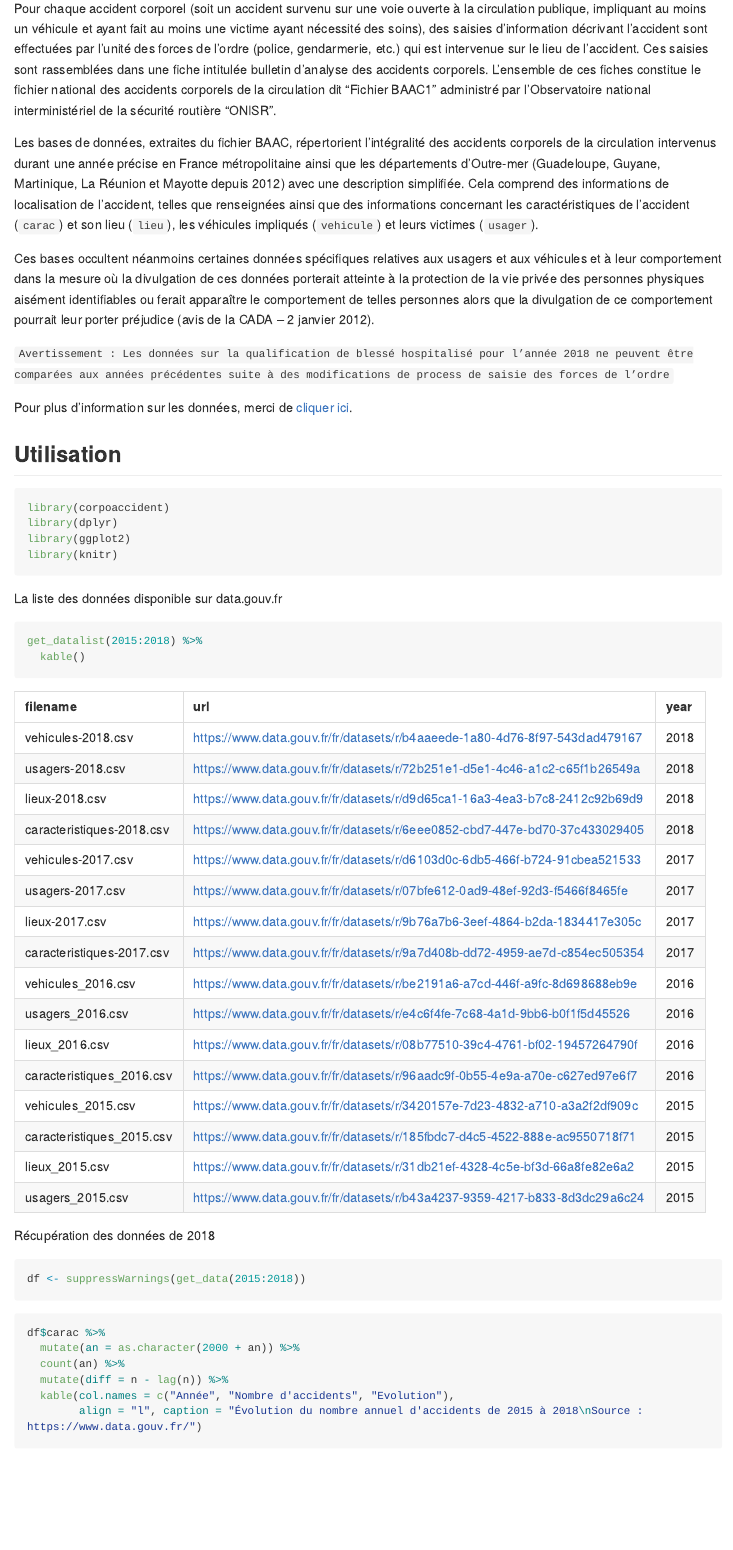
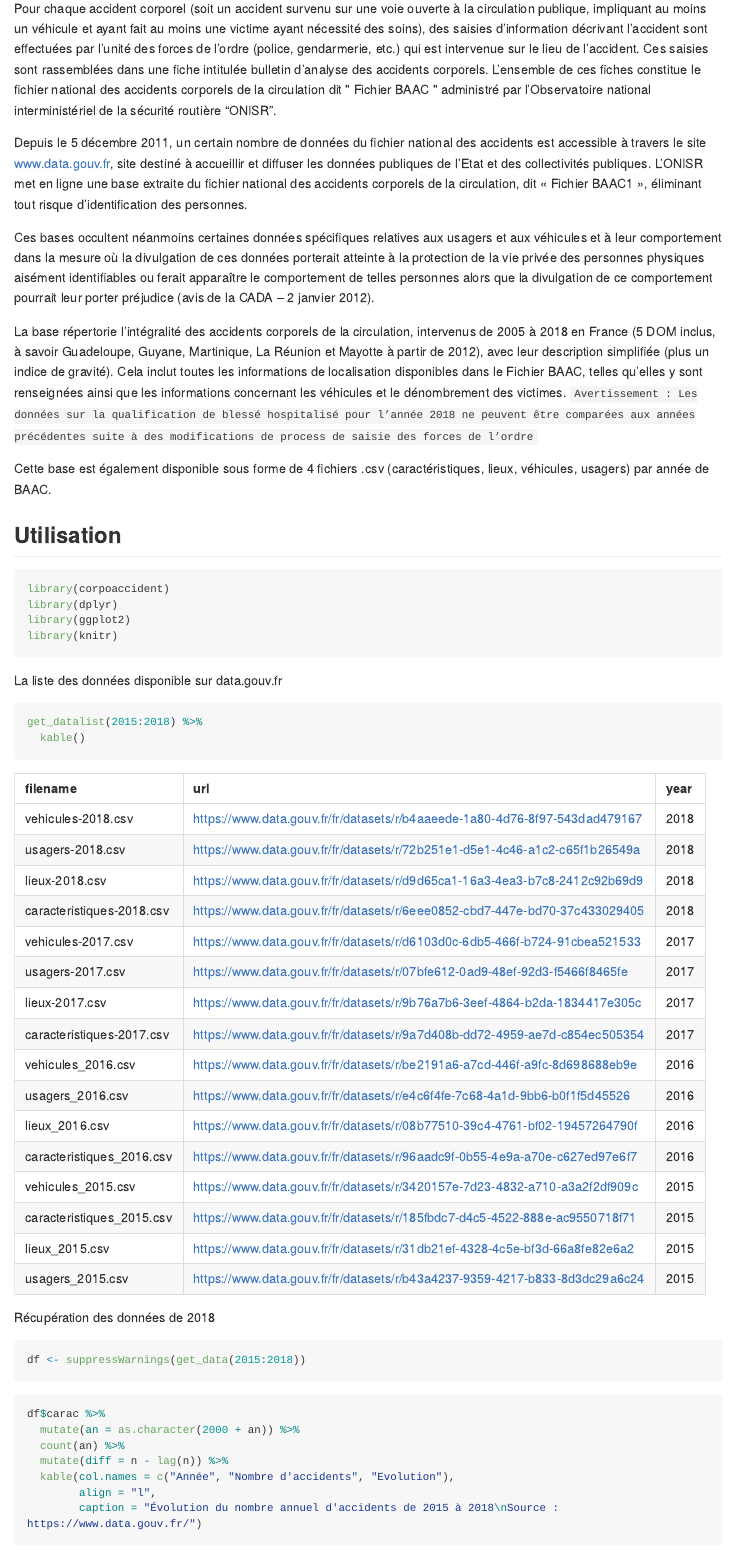
Before and after one commit to ngsanogo/corpoaccident, an R Markdown document (README.Rmd): the page in a window 1100 px wide, from 530 px down. The pictures show the output file README.md that the author committed with the source, drawn offline in the style of GitHub; long lines of code are wrapped; badge pictures from the web are left out.

Commit message:
update readme

````diff
--- a/README.Rmd
+++ b/README.Rmd
@@ -40,17 +40,17 @@ remotes::install_github("ngsanogo/corpoaccident")
 ```
 ## Description
 
-Pour chaque accident corporel (soit un accident survenu sur une voie ouverte à la circulation publique, impliquant au moins un véhicule et ayant fait au moins une victime ayant nécessité des soins), des saisies d’information décrivant l’accident sont effectuées par l’unité des forces de l’ordre (police, gendarmerie, etc.) qui est intervenue sur le lieu de l’accident. Ces saisies sont rassemblées dans une fiche intitulée bulletin d’analyse des accidents corporels. L’ensemble de ces fiches constitue le fichier national des accidents corporels de la circulation dit "Fichier BAAC1
-" administré par l’Observatoire national interministériel de la sécurité routière "ONISR".
+Pour chaque accident corporel (soit un accident survenu sur une voie ouverte à la circulation publique, impliquant au moins un véhicule et ayant fait au moins une victime ayant nécessité des soins), des saisies d’information décrivant l’accident sont effectuées par l’unité des forces de l’ordre (police, gendarmerie, etc.) qui est intervenue sur le lieu de l’accident. Ces saisies sont rassemblées dans une fiche intitulée bulletin d’analyse des accidents corporels. L’ensemble de ces fiches constitue le fichier national des accidents corporels de la circulation dit " Fichier BAAC " administré par l’Observatoire national interministériel de la sécurité routière "ONISR".
 
-Les bases de données, extraites du fichier BAAC, répertorient l'intégralité des accidents corporels de la circulation intervenus durant une année précise en France métropolitaine ainsi que les départements d’Outre-mer (Guadeloupe, Guyane, Martinique, La Réunion et Mayotte depuis 2012) avec une description simplifiée. Cela comprend des informations de localisation de l’accident, telles que renseignées ainsi que des informations concernant les caractéristiques de l’accident  (`carac`) et son lieu (`lieu`), les véhicules impliqués (`vehicule`) et leurs victimes (`usager`).
+Depuis le 5 décembre 2011, un certain nombre de données du fichier national des accidents est accessible à travers le site www.data.gouv.fr, site destiné à accueillir et diffuser les données publiques de l'Etat et des collectivités publiques. L’ONISR met en ligne une base extraite du fichier national des accidents corporels de la circulation, dit « Fichier BAAC1 », éliminant tout risque d’identification des personnes.
 
 Ces bases occultent néanmoins certaines données spécifiques relatives aux usagers et aux véhicules et à leur comportement dans la mesure où la divulgation de ces données porterait atteinte à la protection de la vie privée des personnes physiques aisément identifiables ou ferait apparaître le comportement de telles personnes alors que la divulgation de ce comportement pourrait leur porter préjudice (avis de la CADA – 2 janvier 2012).
 
+La base répertorie l'intégralité des accidents corporels de la circulation, intervenus de 2005 à `r max(corpoaccident::get_datalist()$year, na.rm = TRUE)` en France (5 DOM inclus, à savoir Guadeloupe, Guyane, Martinique, La Réunion et Mayotte à partir de 2012), avec leur description simplifiée (plus un indice de gravité). Cela inclut toutes les informations de localisation disponibles dans le Fichier BAAC, telles qu’elles y sont renseignées ainsi que les informations concernant les véhicules et le dénombrement des victimes.
 `Avertissement : Les données sur la qualification de blessé hospitalisé pour l’année 2018 ne peuvent être comparées aux
 années précédentes suite à des modifications de process de saisie des forces de l’ordre`
 
-Pour plus d'information sur les données, merci de [cliquer ici](https://www.data.gouv.fr/fr/datasets/r/8d4df329-bbbb-434c-9f1f-596d78ad529f).
+Cette base est également disponible sous forme de 4 fichiers .csv (caractéristiques, lieux, véhicules, usagers) par année de BAAC.
 
 ## Utilisation
 
````
Also changed, not shown: README.md, README.Rmd (7 more changed lines).
